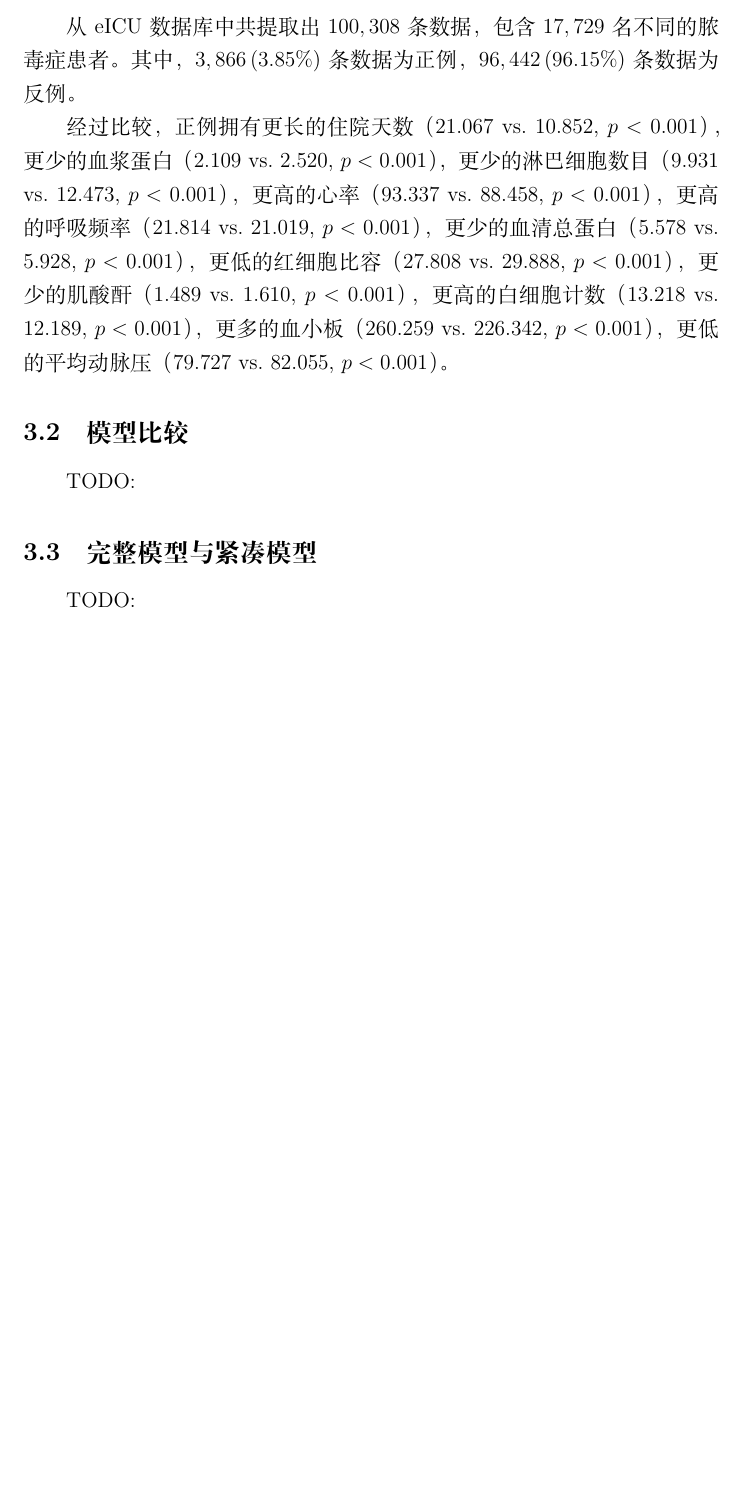
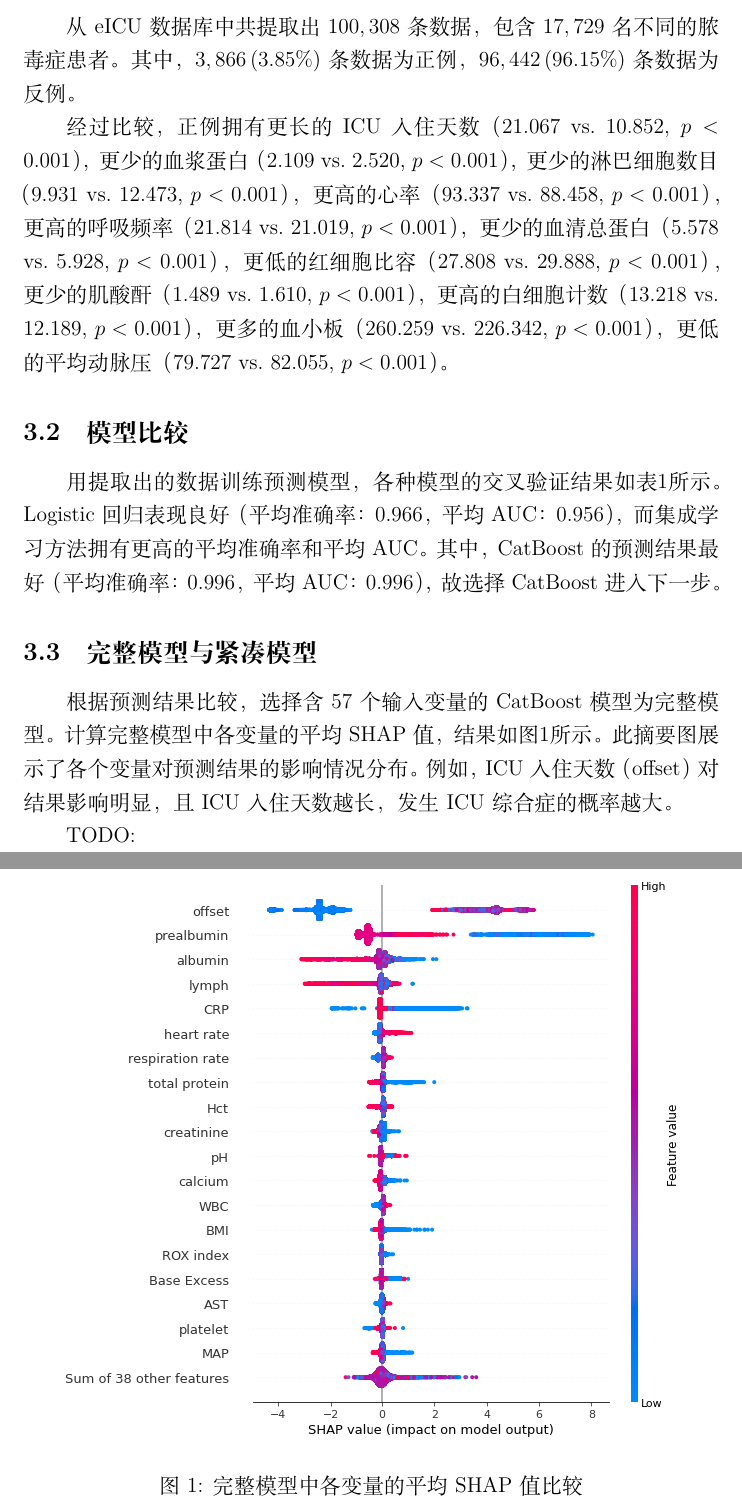
Before and after one commit to zEuler1027/ML_PICS, a LaTeX paper (paper/sepsis-pics.tex, which reads paper/result.tex): part of page 5 of 7 before the commit and two parts of pages 5 and 6 of 8 after it, the two joined at a grey line, cut so that both start at the same text, the shorter picture padded with empty space. Compiled offline with XeLaTeX.

Commit message:
progress

```diff
--- a/paper/result.tex
+++ b/paper/result.tex
@@ -7,7 +7,7 @@
 从eICU数据库中共提取出$100,308$条数据，包含$17,729$名不同的脓毒症患者。%
 其中，$3,866\,(3.85\%)$条数据为正例，$96,442\,(96.15\%)$条数据为反例。
 
-经过比较，正例拥有更长的住院天数\MyCompare{21.067}{10.852}{0.001}，%
+经过比较，正例拥有更长的ICU入住天数\MyCompare{21.067}{10.852}{0.001}，%
 更少的血浆蛋白\MyCompare{2.109}{2.520}{0.001}，%
 更少的淋巴细胞数目\MyCompare{9.931}{12.473}{0.001}，%
 更高的心率\MyCompare{93.337}{88.458}{0.001}，%
@@ -21,4 +21,3 @@
 
 \subsection{模型比较}
 
-TODO:
@@ -25,5 +54,25 @@ TODO:
+    \label{table:model-comparison}
+\end{table}
+
+用提取出的数据训练预测模型，各种模型的交叉验证结果如表\ref{table:model-comparison}所示。%
+Logistic回归表现良好（平均准确率：$0.966$，平均AUC：$0.956$），%
+而集成学习方法拥有更高的平均准确率和平均AUC。%
+其中，CatBoost的预测结果最好（平均准确率：$0.996$，平均AUC：$0.996$），%
+故选择CatBoost进入下一步。
 
 \subsection{完整模型与紧凑模型}
+
+\begin{figure}[htbp]
+    \centering
+    \includegraphics[width=0.9\linewidth]{../img/eicu_full_shap_beeswarm_20.png}
+    \caption{完整模型中各变量的平均SHAP值比较}
+    \label{figure:full-shap}
+\end{figure}
+
+根据预测结果比较，选择含$57$个输入变量的CatBoost模型为完整模型。%
+计算完整模型中各变量的平均SHAP值，结果如图\ref{figure:full-shap}所示。%
+此摘要图展示了各个变量对预测结果的影响情况分布。%
+例如，ICU入住天数（offset）对结果影响明显，且ICU入住天数越长，发生ICU综合症的概率越大。
 
 TODO:
 
--- a/paper/sepsis-pics.tex
+++ b/paper/sepsis-pics.tex
@@ -3,7 +3,9 @@
 \usepackage{ctex}
 \usepackage{graphicx}
 \usepackage{amsmath}
-\usepackage[colorlinks,allcolors=blue]{hyperref}
+\usepackage{booktabs}
+\usepackage{threeparttable}
+\usepackage[colorlinks,allcolors=black]{hyperref}
 
 \title{建立一种用于动态预测脓毒症患者\\诱发PICS的机器学习方法}
 \author{%
```
Also changed, not shown: paper/sepsis-pics.pdf, paper/result.tex (30 more changed lines).
